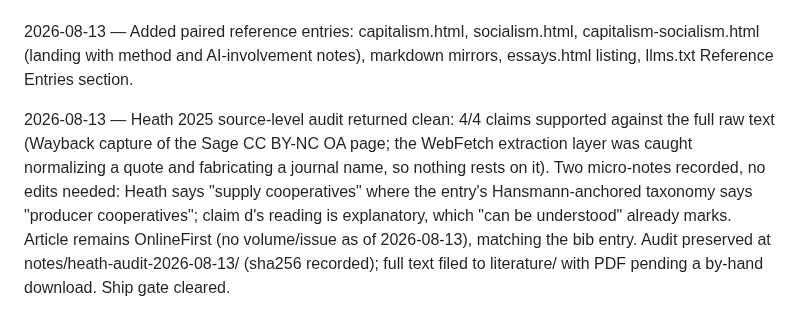
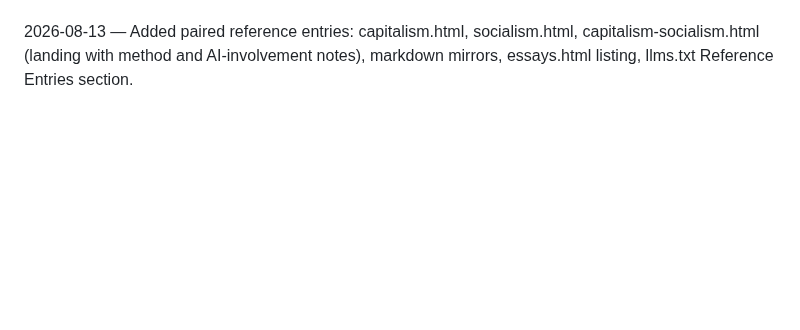
Before and after one commit to BrettRey/brettreynolds.github.io, a Markdown page: DECISIONS.md, the part around the change. Drawn GitHub-style; blank space fills up the shorter version.

Commit message:
Move process log entry to its project repo
Co-Authored-By: Claude Fable 5 <noreply@anthropic.com>

```diff
--- a/DECISIONS.md
+++ b/DECISIONS.md
@@ -67,5 +67,3 @@ Format: `## YYYY-MM-DD` then bullet points with **bold topic** and brief rationa
 - **Source documents archived to `~/Documents/CGEL/SIEG2-errata-sources/`** (`Errata-2022-03.pdf`, `SecondErrata.pdf`, `corrections-2023-02.xlsx`, `SIEG-errata-Spring2024.pdf`). Three of the four existed only as Gmail attachments.
 
 2026-08-13 — Added paired reference entries: capitalism.html, socialism.html, capitalism-socialism.html (landing with method and AI-involvement notes), markdown mirrors, essays.html listing, llms.txt Reference Entries section.
-
-2026-08-13 — Heath 2025 source-level audit returned clean: 4/4 claims supported against the full raw text (Wayback capture of the Sage CC BY-NC OA page; the WebFetch extraction layer was caught normalizing a quote and fabricating a journal name, so nothing rests on it). Two micro-notes recorded, no edits needed: Heath says "supply cooperatives" where the entry's Hansmann-anchored taxonomy says "producer cooperatives"; claim d's reading is explanatory, which "can be understood" already marks. Article remains OnlineFirst (no volume/issue as of 2026-08-13), matching the bib entry. Audit preserved at notes/heath-audit-2026-08-13/ (sha256 recorded); full text filed to literature/ with PDF pending a by-hand download. Ship gate cleared.
```
